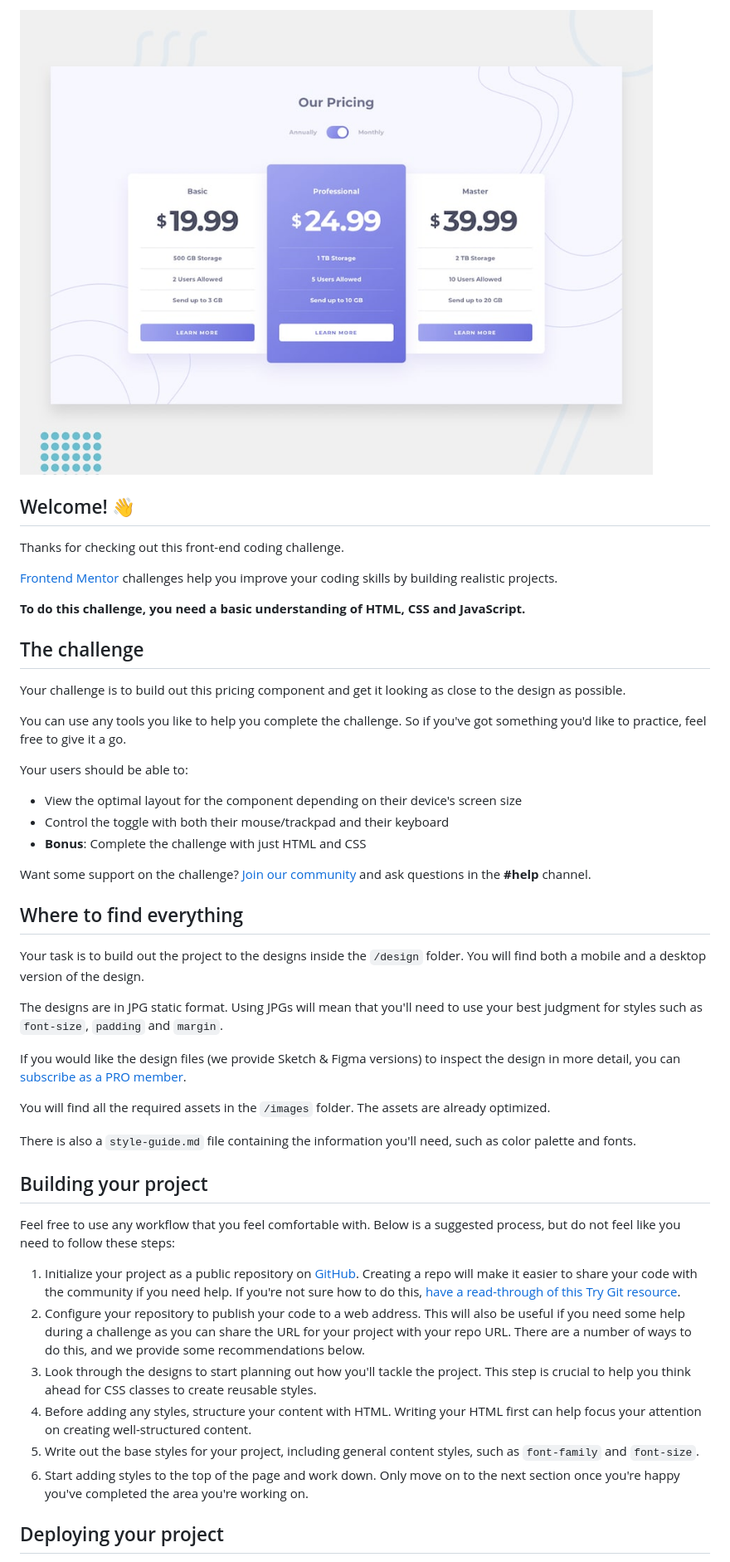
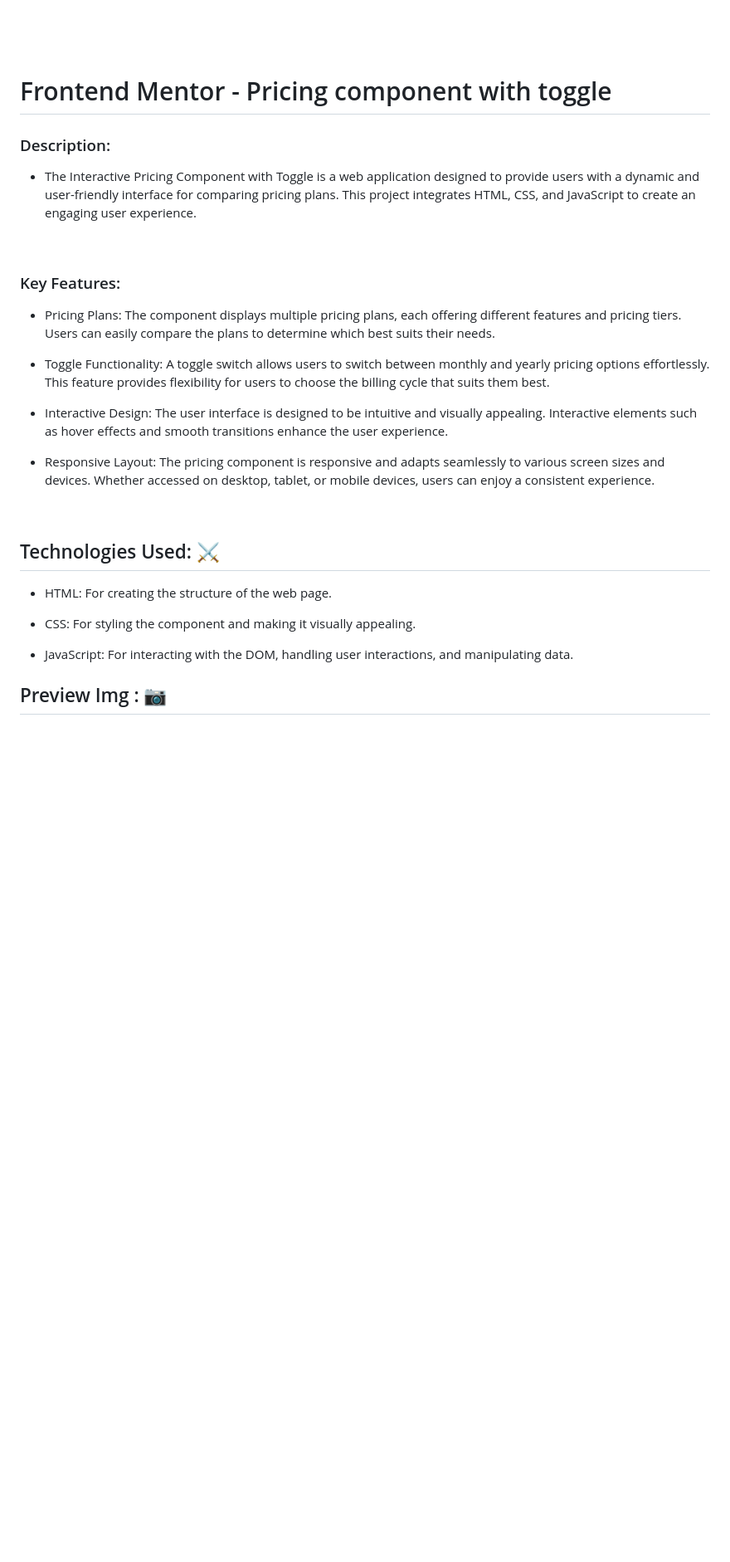
Before and after one commit to 0xabdul/Pricing-component-with-toggle, a Markdown page: README.md, the part around one of its changes. Shown at 83% size. Rendered like a GitHub page; blank space fills up the shorter version.

Commit message:
Edit pricing component with toggle Readme.Md

```diff
--- a/README.md
+++ b/README.md
@@ -2,50 +23,37 @@
 
-![Design preview for the Pricing component with toggle coding challenge](./design/desktop-preview.jpg)
 
-## Welcome! 👋
 
-Thanks for checking out this front-end coding challenge.
 
-[Frontend Mentor](https://www.frontendmentor.io) challenges help you improve your coding skills by building realistic projects.
+# Frontend Mentor - Pricing component with toggle<br>
 
-**To do this challenge, you need a basic understanding of HTML, CSS and JavaScript.**
+### Description:<br>
 
-## The challenge
+- The Interactive Pricing Component with Toggle is a web application designed to provide users with a dynamic and user-friendly interface for comparing pricing plans. This project integrates HTML, CSS, and JavaScript to create an engaging user experience.
+<br>
 
-Your challenge is to build out this pricing component and get it looking as close to the design as possible.
+### Key Features:<br>
 
-You can use any tools you like to help you complete the challenge. So if you've got something you'd like to practice, feel free to give it a go.
+-  Pricing Plans: The component displays multiple pricing plans, each offering different features and pricing tiers. Users can easily compare the plans to determine which best suits their needs.
 
-Your users should be able to:
 
-- View the optimal layout for the component depending on their device's screen size
-- Control the toggle with both their mouse/trackpad and their keyboard
-- **Bonus**: Complete the challenge with just HTML and CSS
+- Toggle Functionality: A toggle switch allows users to switch between monthly and yearly pricing options effortlessly. This feature provides flexibility for users to choose the billing cycle that suits them best.
 
-Want some support on the challenge? [Join our community](https://www.frontendmentor.io/community) and ask questions in the **#help** channel.
 
-## Where to find everything
+- Interactive Design: The user interface is designed to be intuitive and visually appealing. Interactive elements such as hover effects and smooth transitions enhance the user experience.
 
-Your task is to build out the project to the designs inside the `/design` folder. You will find both a mobile and a desktop version of the design.
 
-The designs are in JPG static format. Using JPGs will mean that you'll need to use your best judgment for styles such as `font-size`, `padding` and `margin`.
+- Responsive Layout: The pricing component is responsive and adapts seamlessly to various screen sizes and devices. Whether accessed on desktop, tablet, or mobile devices, users can enjoy a consistent experience.
 
-If you would like the design files (we provide Sketch & Figma versions) to inspect the design in more detail, you can [subscribe as a PRO member](https://www.frontendmentor.io/pro).
+<br>
 
-You will find all the required assets in the `/images` folder. The assets are already optimized.
+## Technologies Used: ⚔️<br>
 
-There is also a `style-guide.md` file containing the information you'll need, such as color palette and fonts.
+- HTML: For creating the structure of the web page.
 
-## Building your project
+- CSS: For styling the component and making it visually appealing.
 
-Feel free to use any workflow that you feel comfortable with. Below is a suggested process, but do not feel like you need to follow these steps:
+- JavaScript: For interacting with the DOM, handling user interactions, and manipulating data.<br>
 
-1. Initialize your project as a public repository on [GitHub](https://github.com/). Creating a repo will make it easier to share your code with the community if you need help. If you're not sure how to do this, [have a read-through of this Try Git resource](https://try.github.io/).
-2. Configure your repository to publish your code to a web address. This will also be useful if you need some help during a challenge as you can share the URL for your project with your repo URL. There are a number of ways to do this, and we provide some recommendations below.
-3. Look through the designs to start planning out how you'll tackle the project. This step is crucial to help you think ahead for CSS classes to create reusable styles.
-4. Before adding any styles, structure your content with HTML. Writing your HTML first can help focus your attention on creating well-structured content.
-5. Write out the base styles for your project, including general content styles, such as `font-family` and `font-size`.
-6. Start adding styles to the top of the page and work down. Only move on to the next section once you're happy you've completed the area you're working on.
 
-## Deploying your project
+## Preview Img :  📷 <br>
 
```
Also changed, not shown: other parts of README.md (+35 -37 lines).
